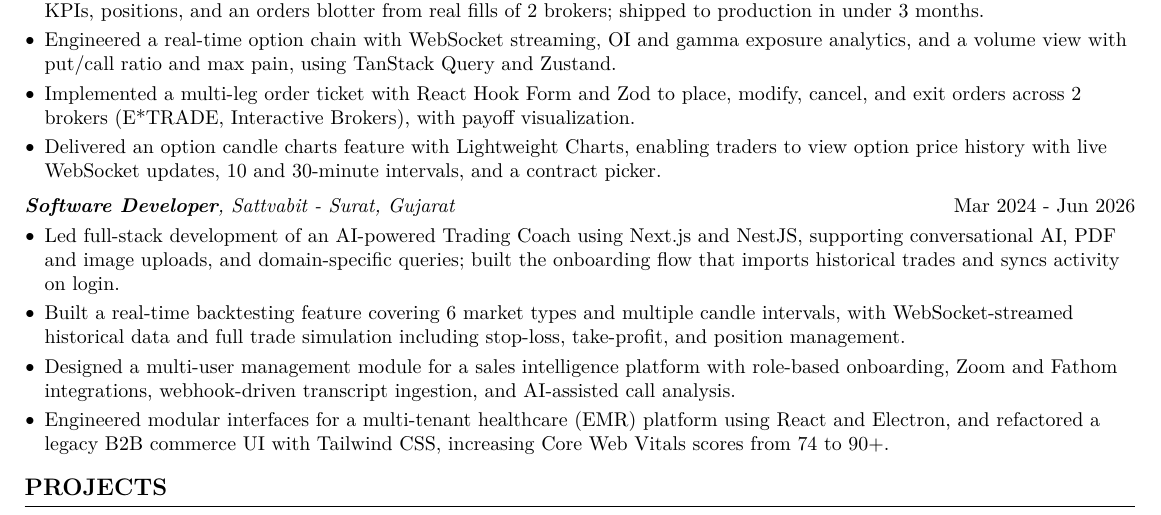
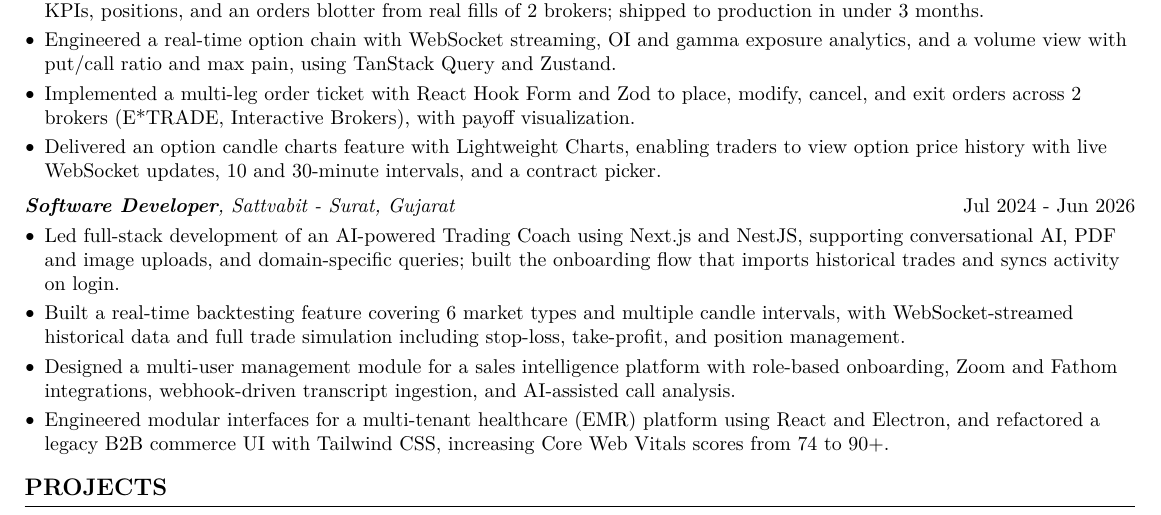
Before and after one commit to goswamikaushik/resume, a LaTeX CV (Kaushik-Goswami-Resume.tex): part of the page, cut so that both start at the same text. Compiled offline with pdfLaTeX.

Commit message:
feat: update - 28 Nov 2026

```diff
--- a/Kaushik-Goswami-Resume.tex
+++ b/Kaushik-Goswami-Resume.tex
@@ -200,7 +200,7 @@
     \vspace{0.10 cm}
 
     \begin{twocolentry}{
-            Mar 2024 - Jun 2026
+            Jul 2024 - Jun 2026
         }
         \textit{\textbf{Software Developer}, Sattvabit - Surat, Gujarat}
     \end{twocolentry}
```
Also changed, not shown: Kaushik-Goswami-Resume.pdf.
